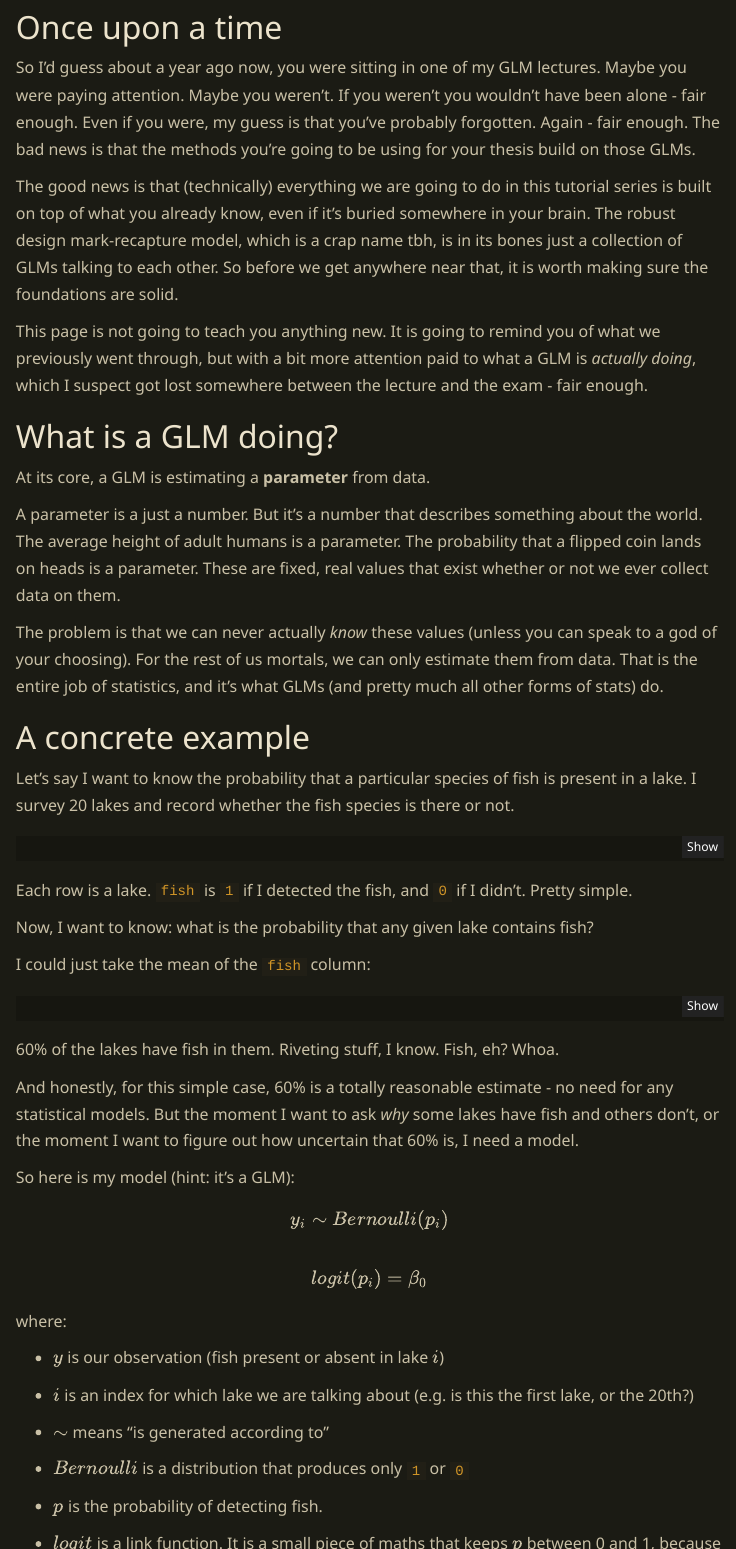
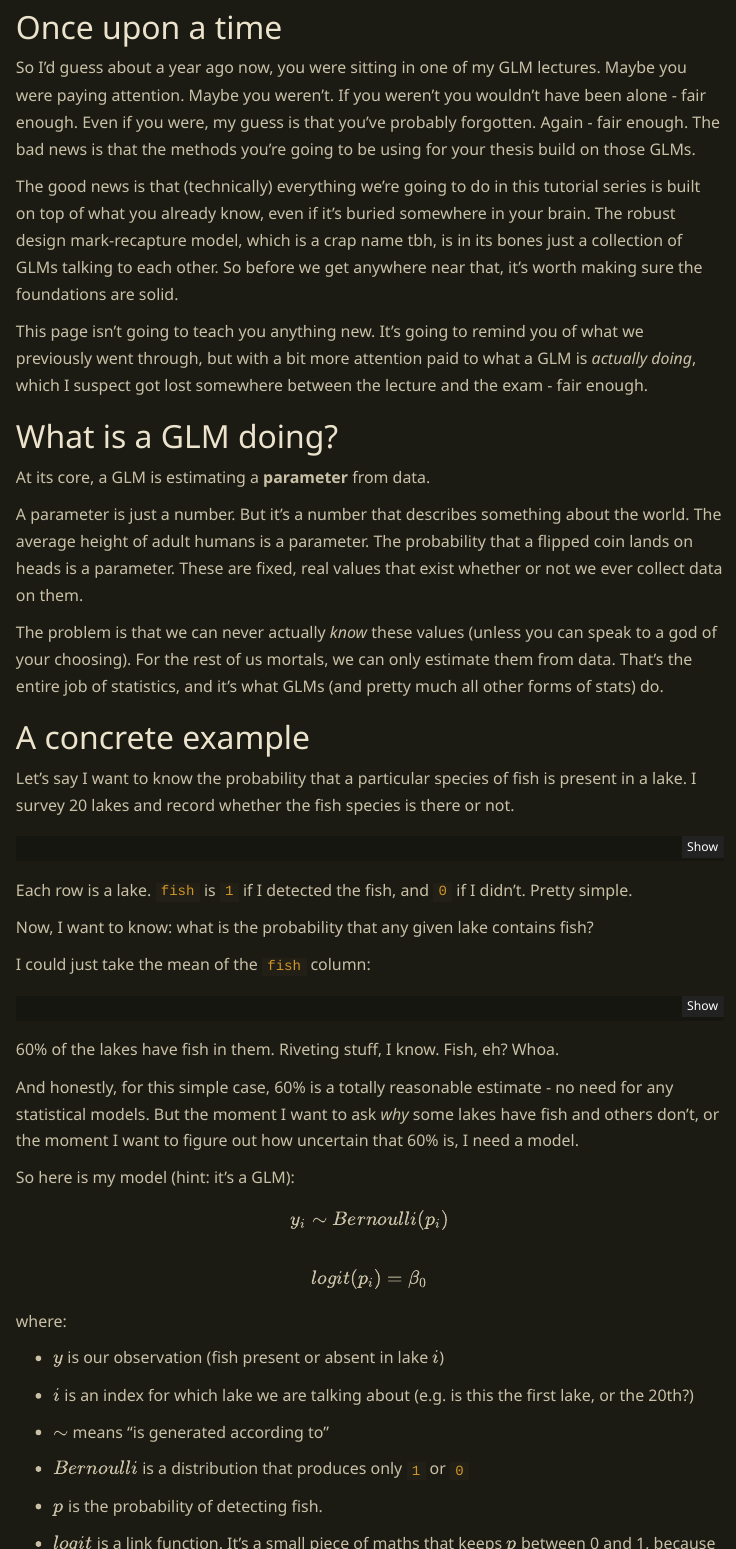
Before and after one commit to DeonRoos/Robust_Design, a Quarto document (GLM_Refresher.qmd): the page in a window 1100 px wide, from 180 px down, and a second part further down, joined at a grey line. Rendered offline with R 4.5, knitr and Pandoc in place of Quarto, with nearby package versions; the code chunks are not run, so their results and figures are left out; menus at the side of the page are left out.

Commit message:
Voice pass on GLM_Refresher
Tighten contraction-light sentences to match the page's voice and fix two
typos ("is a just a number" -> "is just a number"; "how to you see survival"
-> "how do you see survival"). Prose only; code and the slider widget
untouched.

Co-Authored-By: Claude Opus 4.8 <noreply@anthropic.com>

```diff
--- a/GLM_Refresher.qmd
+++ b/GLM_Refresher.qmd
@@ -50,17 +50,17 @@
 
 So I'd guess about a year ago now, you were sitting in one of my GLM lectures. Maybe you were paying attention. Maybe you weren't. If you weren't you wouldn't have been alone - fair enough. Even if you were, my guess is that you've probably forgotten. Again - fair enough. The bad news is that the methods you're going to be using for your thesis build on those GLMs.
 
-The good news is that (technically) everything we are going to do in this tutorial series is built on top of what you already know, even if it's buried somewhere in your brain. The robust design mark-recapture model, which is a crap name tbh, is in its bones just a collection of GLMs talking to each other. So before we get anywhere near that, it is worth making sure the foundations are solid.
+The good news is that (technically) everything we're going to do in this tutorial series is built on top of what you already know, even if it's buried somewhere in your brain. The robust design mark-recapture model, which is a crap name tbh, is in its bones just a collection of GLMs talking to each other. So before we get anywhere near that, it's worth making sure the foundations are solid.
 
-This page is not going to teach you anything new. It is going to remind you of what we previously went through, but with a bit more attention paid to what a GLM is *actually doing*, which I suspect got lost somewhere between the lecture and the exam - fair enough.
+This page isn't going to teach you anything new. It's going to remind you of what we previously went through, but with a bit more attention paid to what a GLM is *actually doing*, which I suspect got lost somewhere between the lecture and the exam - fair enough.
 
 # What is a GLM doing?
 
 At its core, a GLM is estimating a **parameter** from data.
 
-A parameter is a just a number. But it's a number that describes something about the world. The average height of adult humans is a parameter. The probability that a flipped coin lands on heads is a parameter. These are fixed, real values that exist whether or not we ever collect data on them.
+A parameter is just a number. But it's a number that describes something about the world. The average height of adult humans is a parameter. The probability that a flipped coin lands on heads is a parameter. These are fixed, real values that exist whether or not we ever collect data on them.
 
-The problem is that we can never actually *know* these values (unless you can speak to a god of your choosing). For the rest of us mortals, we can only estimate them from data. That is the entire job of statistics, and it's what GLMs (and pretty much all other forms of stats) do.
+The problem is that we can never actually *know* these values (unless you can speak to a god of your choosing). For the rest of us mortals, we can only estimate them from data. That's the entire job of statistics, and it's what GLMs (and pretty much all other forms of stats) do.
 
 # A concrete example
 
@@ -110,7 +110,7 @@
 
 - $p$ is the probability of detecting fish.
 
-- $logit$ is a link function. It is a small piece of maths that keeps $p$ between 0 and 1, because probabilities cannot be negative or greater than 1. Specifically, $logit(p) = log\left(\frac{p}{1-p}\right)$
+- $logit$ is a link function. It's a small piece of maths that keeps $p$ between 0 and 1, because probabilities can't be negative or greater than 1. Specifically, $logit(p) = log\left(\frac{p}{1-p}\right)$
 
 - $\beta_0$ is the intercept and is the only **parameter** in the model. Because there are no other covariates in this model, $\beta_0$ estimates the average probability of detecting fish (on the logit scale).
 
```
Also changed, not shown: GLM_Refresher.qmd (10 more changed lines).
